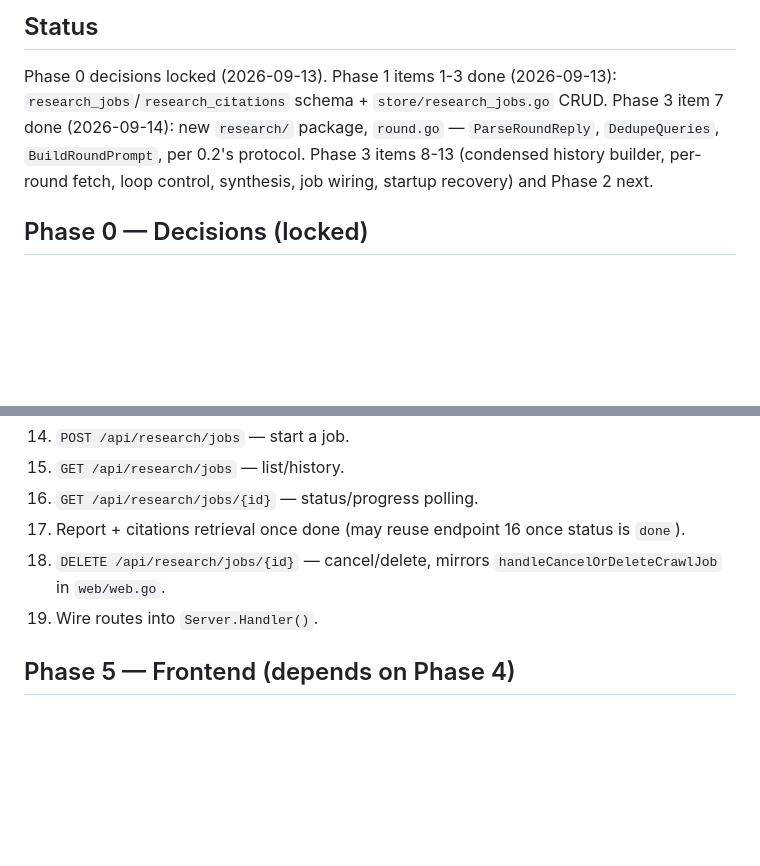
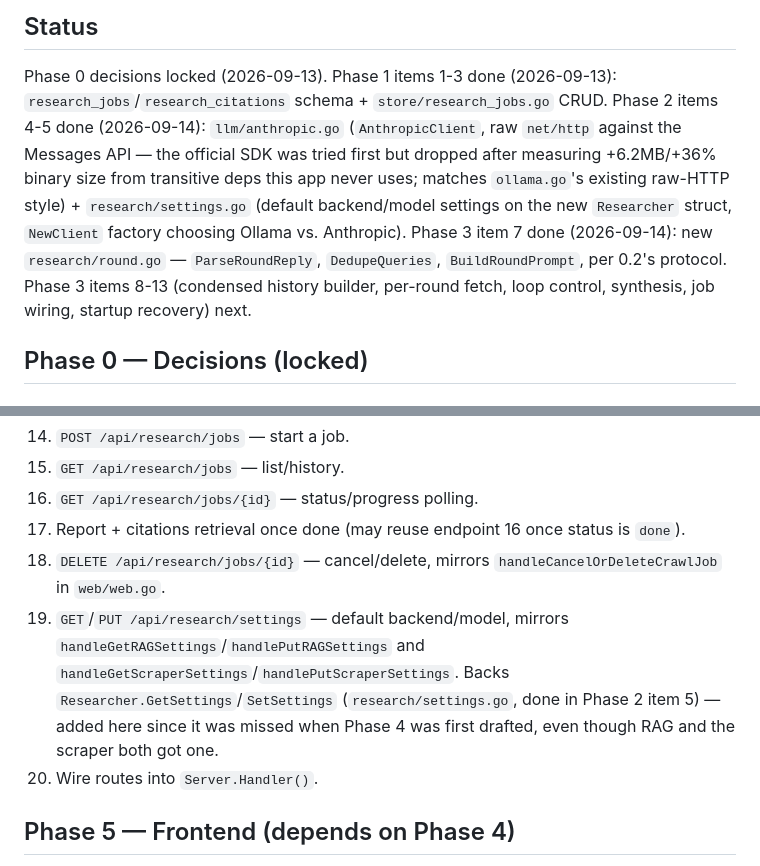
Before and after one commit to RagdollGoDown/Searcher, a Markdown page: RESEARCH_PLAN.md, 2 parts joined by grey strips. Drawn GitHub-style; blank space fills up the shorter version.

Commit message:
update: research plan

```diff
--- a/RESEARCH_PLAN.md
+++ b/RESEARCH_PLAN.md
@@ -13,10 +13,16 @@ scraper, and job-status patterns already in the codebase.
 
 Phase 0 decisions locked (2026-09-13). Phase 1 items 1-3 done (2026-09-13):
 `research_jobs`/`research_citations` schema + `store/research_jobs.go` CRUD.
-Phase 3 item 7 done (2026-09-14): new `research/` package, `round.go` —
-`ParseRoundReply`, `DedupeQueries`, `BuildRoundPrompt`, per 0.2's protocol.
-Phase 3 items 8-13 (condensed history builder, per-round fetch, loop
-control, synthesis, job wiring, startup recovery) and Phase 2 next.
+Phase 2 items 4-5 done (2026-09-14): `llm/anthropic.go` (`AnthropicClient`,
+raw `net/http` against the Messages API — the official SDK was tried
+first but dropped after measuring +6.2MB/+36% binary size from transitive
+deps this app never uses; matches `ollama.go`'s existing raw-HTTP style) +
+`research/settings.go` (default backend/model settings on the new
+`Researcher` struct, `NewClient` factory choosing Ollama vs. Anthropic). Phase 3 item 7 done (2026-09-14): new
+`research/round.go` — `ParseRoundReply`, `DedupeQueries`,
+`BuildRoundPrompt`, per 0.2's protocol. Phase 3 items 8-13 (condensed
+history builder, per-round fetch, loop control, synthesis, job wiring,
+startup recovery) next.
 
 ## Phase 0 — Decisions (locked)
 
@@ -133,7 +139,13 @@ handlers can be stubbed earlier against interfaces)
     is `done`).
 18. `DELETE /api/research/jobs/{id}` — cancel/delete, mirrors
     `handleCancelOrDeleteCrawlJob` in `web/web.go`.
-19. Wire routes into `Server.Handler()`.
+19. `GET`/`PUT /api/research/settings` — default backend/model, mirrors
+    `handleGetRAGSettings`/`handlePutRAGSettings` and
+    `handleGetScraperSettings`/`handlePutScraperSettings`. Backs
+    `Researcher.GetSettings`/`SetSettings` (`research/settings.go`, done in
+    Phase 2 item 5) — added here since it was missed when Phase 4 was
+    first drafted, even though RAG and the scraper both got one.
+20. Wire routes into `Server.Handler()`.
 
 ## Phase 5 — Frontend (depends on Phase 4)
 
```
